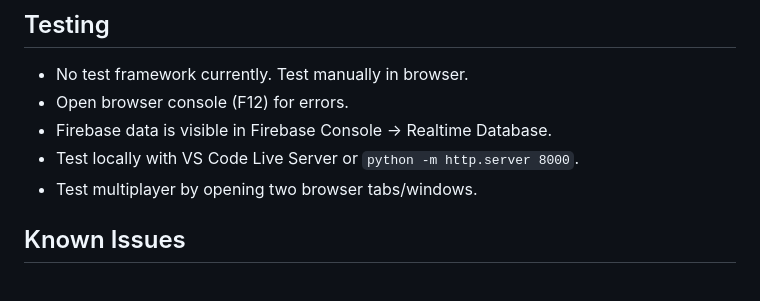
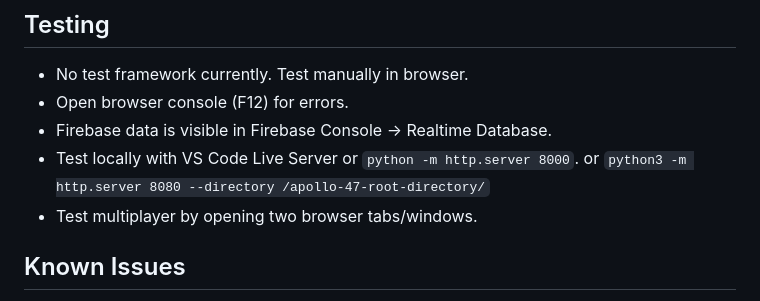
Before and after one commit to benduchac/apollo-47, a Markdown page: CLAUDE.md, the part around the change. GitHub-like rendering.

Commit message:
Update CLAUDE.md
Fixed local server launch instructions

```diff
--- a/CLAUDE.md
+++ b/CLAUDE.md
@@ -106,7 +106,7 @@ rooms/
 - No test framework currently. Test manually in browser.
 - Open browser console (F12) for errors.
 - Firebase data is visible in Firebase Console → Realtime Database.
-- Test locally with VS Code Live Server or `python -m http.server 8000`.
+- Test locally with VS Code Live Server or `python -m http.server 8000`.  or `python3 -m http.server 8080 --directory /apollo-47-root-directory/`
 - Test multiplayer by opening two browser tabs/windows.
 
 ## Known Issues
```
